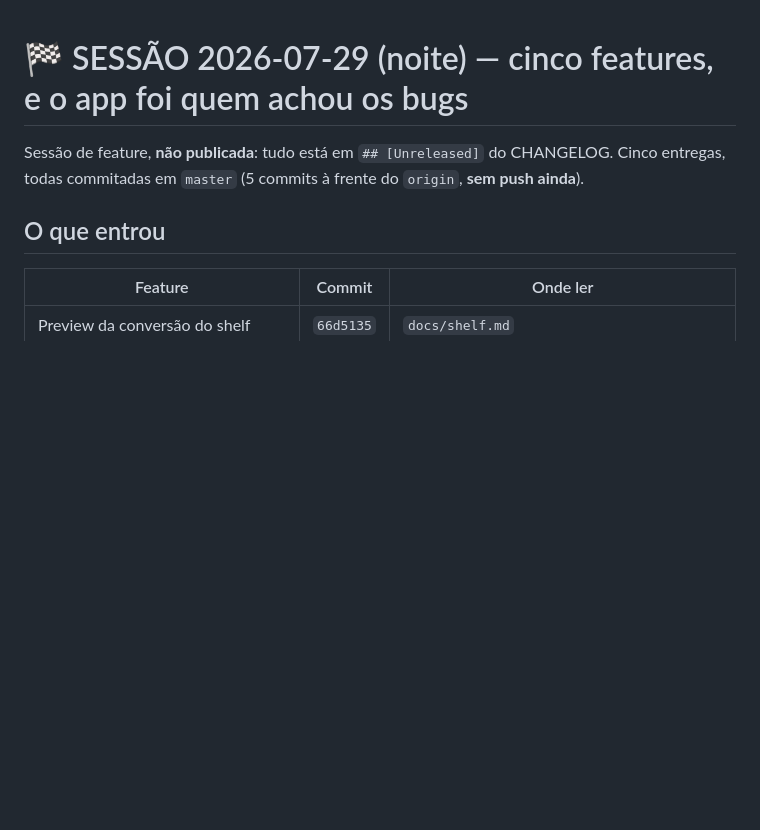
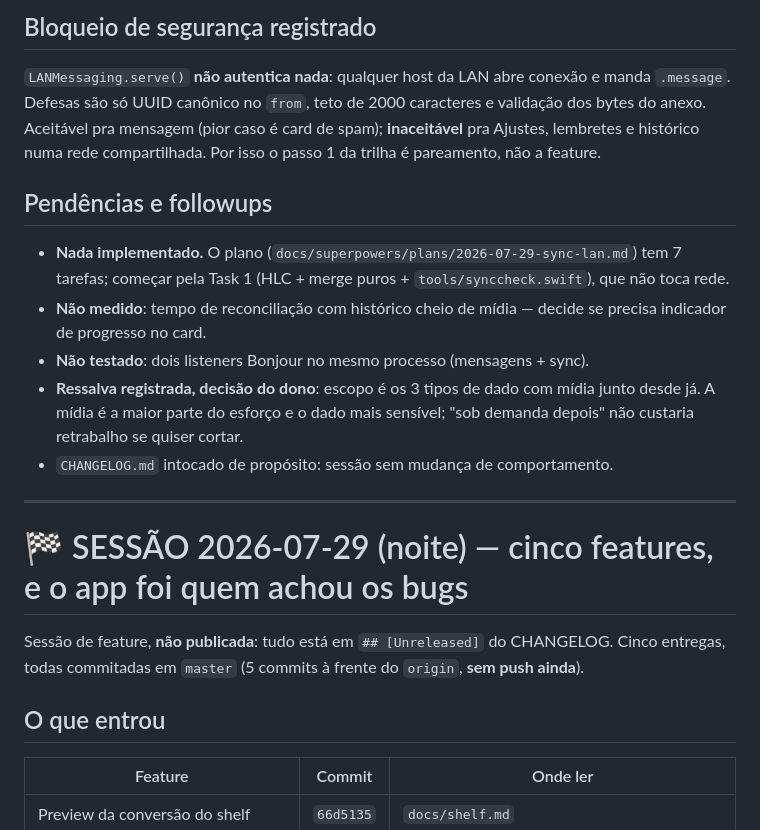
Before and after one commit to luccas-silveira/knobler, a Markdown page: HANDOFF.md, the part around one of its changes. Rendered like a GitHub page; blank space fills up the shorter version.

```diff
--- a/HANDOFF.md
+++ b/HANDOFF.md
@@ -1,3 +55,26 @@
+## Bloqueio de segurança registrado
+
+`LANMessaging.serve()` **não autentica nada**: qualquer host da LAN abre conexão
+e manda `.message`. Defesas são só UUID canônico no `from`, teto de 2000
+caracteres e validação dos bytes do anexo. Aceitável pra mensagem (pior caso é
+card de spam); **inaceitável** pra Ajustes, lembretes e histórico numa rede
+compartilhada. Por isso o passo 1 da trilha é pareamento, não a feature.
+
+## Pendências e followups
+
+- **Nada implementado.** O plano
+  (`docs/superpowers/plans/2026-07-29-sync-lan.md`) tem 7 tarefas; começar pela
+  Task 1 (HLC + merge puros + `tools/synccheck.swift`), que não toca rede.
+- **Não medido**: tempo de reconciliação com histórico cheio de mídia — decide se
+  precisa indicador de progresso no card.
+- **Não testado**: dois listeners Bonjour no mesmo processo (mensagens + sync).
+- **Ressalva registrada, decisão do dono**: escopo é os 3 tipos de dado com mídia
+  junto desde já. A mídia é a maior parte do esforço e o dado mais sensível;
+  "sob demanda depois" não custaria retrabalho se quiser cortar.
+- `CHANGELOG.md` intocado de propósito: sessão sem mudança de comportamento.
+
+---
+
 # 🏁 SESSÃO 2026-07-29 (noite) — cinco features, e o app foi quem achou os bugs
 
 Sessão de feature, **não publicada**: tudo está em `## [Unreleased]` do
```
Also changed, not shown: other parts of HANDOFF.md (+54 -0 lines).
